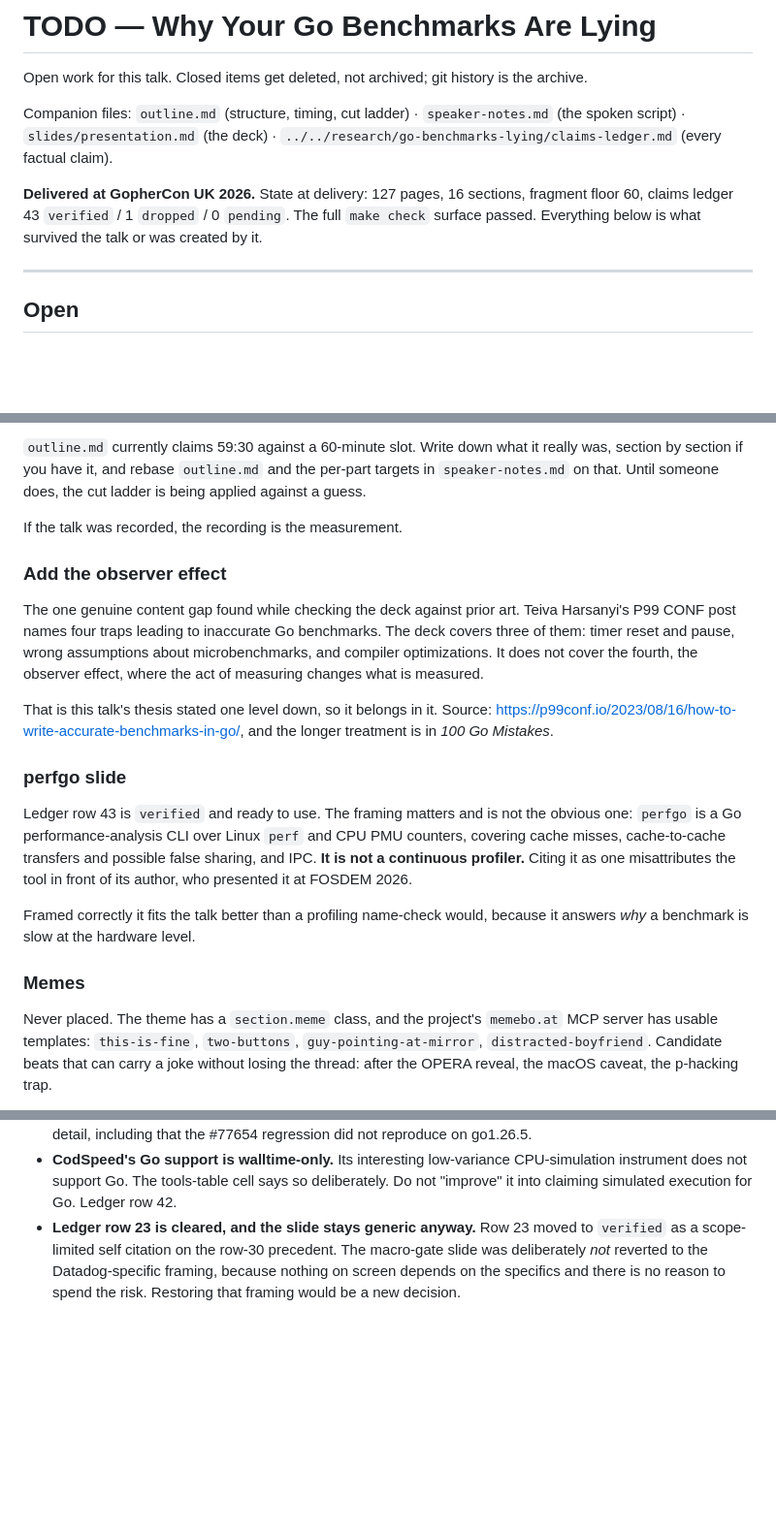
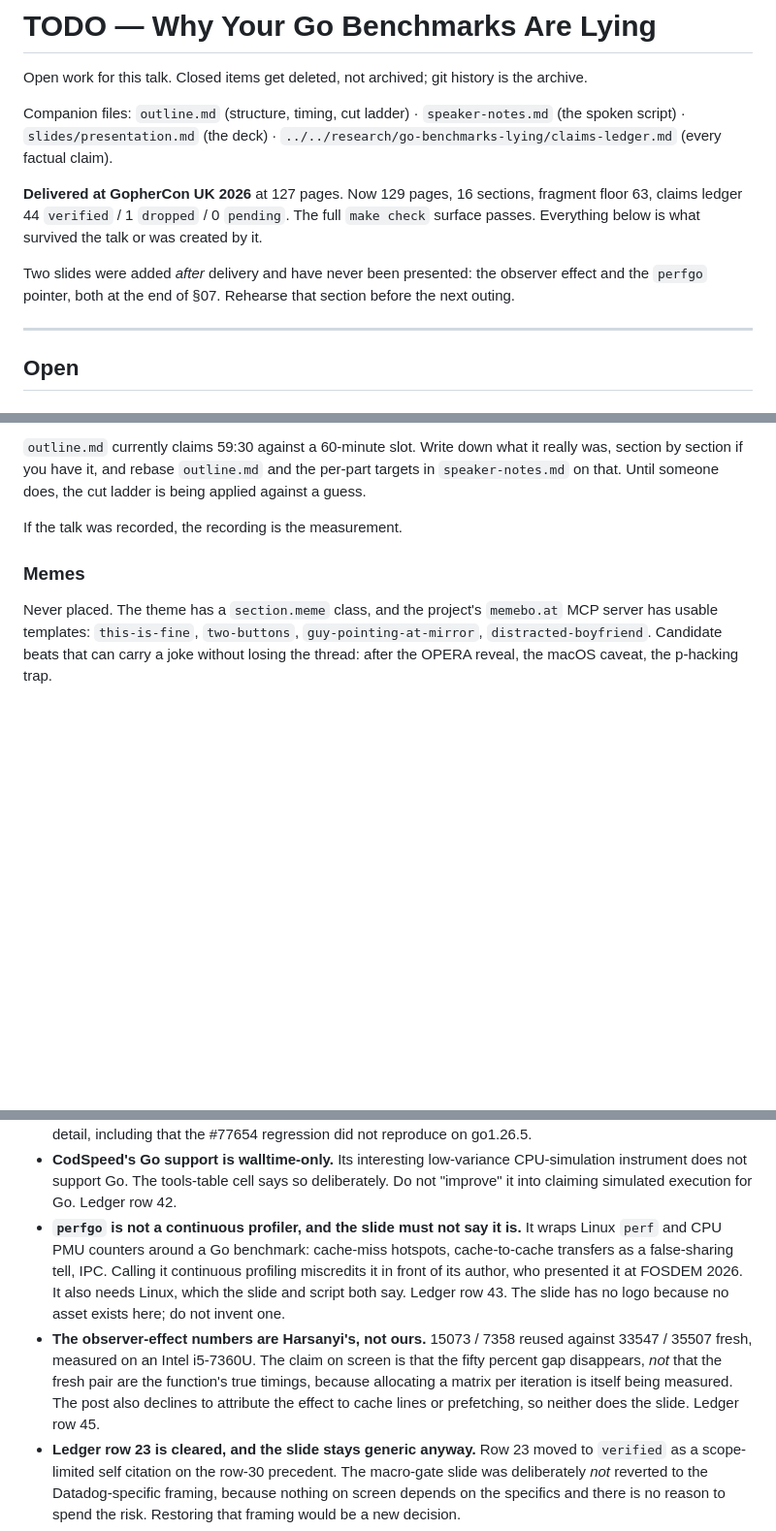
Before and after one commit to kakkoyun/gopherconuk-26, a Markdown page: talks/go-benchmarks-lying/TODO.md, 3 parts joined by grey strips. Shown at 97% size. GitHub-like rendering; blank space fills up the shorter version.

Commit message:
docs(talks/go-benchmarks-lying): reconcile the record with the two post-talk slides
The observer effect and the perfgo pointer are now in the deck, so they move out
of Open and their framing constraints move into do-not-redo, which is where they
are actually useful. Both are the kind of thing a future reader would "correct"
back into being wrong: perfgo into a continuous profiler, and the observer-effect
numbers into a claim that the fresh pair are the function's real timings.

The header now says plainly that those two slides have never been presented. The
deck was 127 pages on stage and is 129 now, and pretending otherwise would make
the delivery record useless for rebasing the timings.

The blocked CV item gained a second attempt, and the second one is worth more
than the first. Load average was 12.98 / 43.14 / 45.03 with a browser eating 42
percent of the CPU, and benchenv refused it: load average dropped from ok to warn
and the summary went from three-ok to two-ok. The gate that ends this talk stopped
its own author from shipping a second contaminated measurement. That is a better
argument for the tooling than any slide in the deck, and it is recorded so the
next person does not override it.

```diff
--- a/talks/go-benchmarks-lying/TODO.md
+++ b/talks/go-benchmarks-lying/TODO.md
@@ -7,10 +7,14 @@ Companion files: `outline.md` (structure, timing, cut ladder) ·
 `speaker-notes.md` (the spoken script) · `slides/presentation.md` (the deck) ·
 `../../research/go-benchmarks-lying/claims-ledger.md` (every factual claim).
 
-**Delivered at GopherCon UK 2026.** State at delivery: 127 pages, 16 sections,
-fragment floor 60, claims ledger 43 `verified` / 1 `dropped` / 0 `pending`. The
-full `make check` surface passed. Everything below is what survived the talk or
+**Delivered at GopherCon UK 2026** at 127 pages. Now 129 pages, 16 sections,
+fragment floor 63, claims ledger 44 `verified` / 1 `dropped` / 0 `pending`. The
+full `make check` surface passes. Everything below is what survived the talk or
 was created by it.
+
+Two slides were added *after* delivery and have never been presented: the
+observer effect and the `perfgo` pointer, both at the end of §07. Rehearse that
+section before the next outing.
 
 ---
 
@@ -30,30 +34,6 @@ per-part targets in `speaker-notes.md` on that. Until someone does, the cut
 ladder is being applied against a guess.
 
 If the talk was recorded, the recording is the measurement.
-
-### Add the observer effect
-
-The one genuine content gap found while checking the deck against prior art.
-Teiva Harsanyi's P99 CONF post names four traps leading to inaccurate Go
-benchmarks. The deck covers three of them: timer reset and pause, wrong
-assumptions about microbenchmarks, and compiler optimizations. It does not cover
-the fourth, the observer effect, where the act of measuring changes what is
-measured.
-
-That is this talk's thesis stated one level down, so it belongs in it. Source:
-<https://p99conf.io/2023/08/16/how-to-write-accurate-benchmarks-in-go/>, and the
-longer treatment is in *100 Go Mistakes*.
-
-### perfgo slide
-
-Ledger row 43 is `verified` and ready to use. The framing matters and is not the
-obvious one: `perfgo` is a Go performance-analysis CLI over Linux `perf` and CPU
-PMU counters, covering cache misses, cache-to-cache transfers and possible false
-sharing, and IPC. **It is not a continuous profiler.** Citing it as one
-misattributes the tool in front of its author, who presented it at FOSDEM 2026.
-
-Framed correctly it fits the talk better than a profiling name-check would,
-because it answers *why* a benchmark is slow at the hardware level.
 
 ### Memes
 
@@ -154,6 +141,18 @@ them being "fixed" again.
   CPU-simulation instrument does not support Go. The tools-table cell says so
   deliberately. Do not "improve" it into claiming simulated execution for Go.
   Ledger row 42.
+- **`perfgo` is not a continuous profiler, and the slide must not say it is.** It
+  wraps Linux `perf` and CPU PMU counters around a Go benchmark: cache-miss
+  hotspots, cache-to-cache transfers as a false-sharing tell, IPC. Calling it
+  continuous profiling miscredits it in front of its author, who presented it at
+  FOSDEM 2026. It also needs Linux, which the slide and script both say. Ledger
+  row 43. The slide has no logo because no asset exists here; do not invent one.
+- **The observer-effect numbers are Harsanyi's, not ours.** 15073 / 7358 reused
+  against 33547 / 35507 fresh, measured on an Intel i5-7360U. The claim on screen
+  is that the fifty percent gap disappears, *not* that the fresh pair are the
+  function's true timings, because allocating a matrix per iteration is itself
+  being measured. The post also declines to attribute the effect to cache lines
+  or prefetching, so neither does the slide. Ledger row 45.
 - **Ledger row 23 is cleared, and the slide stays generic anyway.** Row 23 moved
   to `verified` as a scope-limited self citation on the row-30 precedent. The
   macro-gate slide was deliberately *not* reverted to the Datadog-specific
```
Also changed, not shown: other parts of talks/go-benchmarks-lying/TODO.md (+8 -1 lines).
